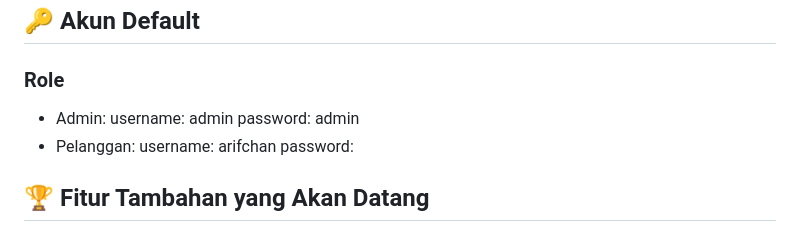
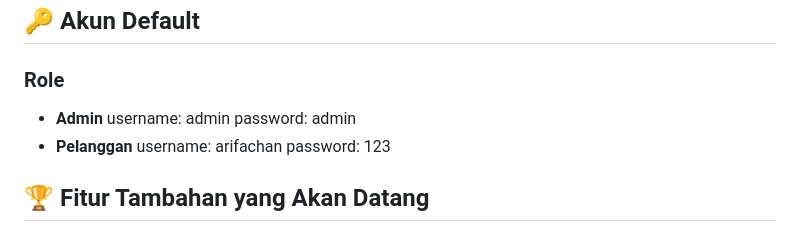
Before and after one commit to arifanchan/billec, a Markdown page: README.MD, the part around the change. Rendered like a GitHub page.

Commit message:
Fix typo in README.MD

```diff
--- a/README.MD
+++ b/README.MD
@@ -75,8 +75,8 @@ http://localhost/billec/public/
 
 ## 🔑 Akun Default
 ### Role
-- Admin: username: admin	password: admin
-- Pelanggan:	username: arifchan password:
+- **Admin** username: admin	password: admin
+- **Pelanggan**	username: arifachan password: 123
 
 ## 🏆 Fitur Tambahan yang Akan Datang
 - 🔗 Integrasi Payment Gateway untuk pembayaran langsung.
```
